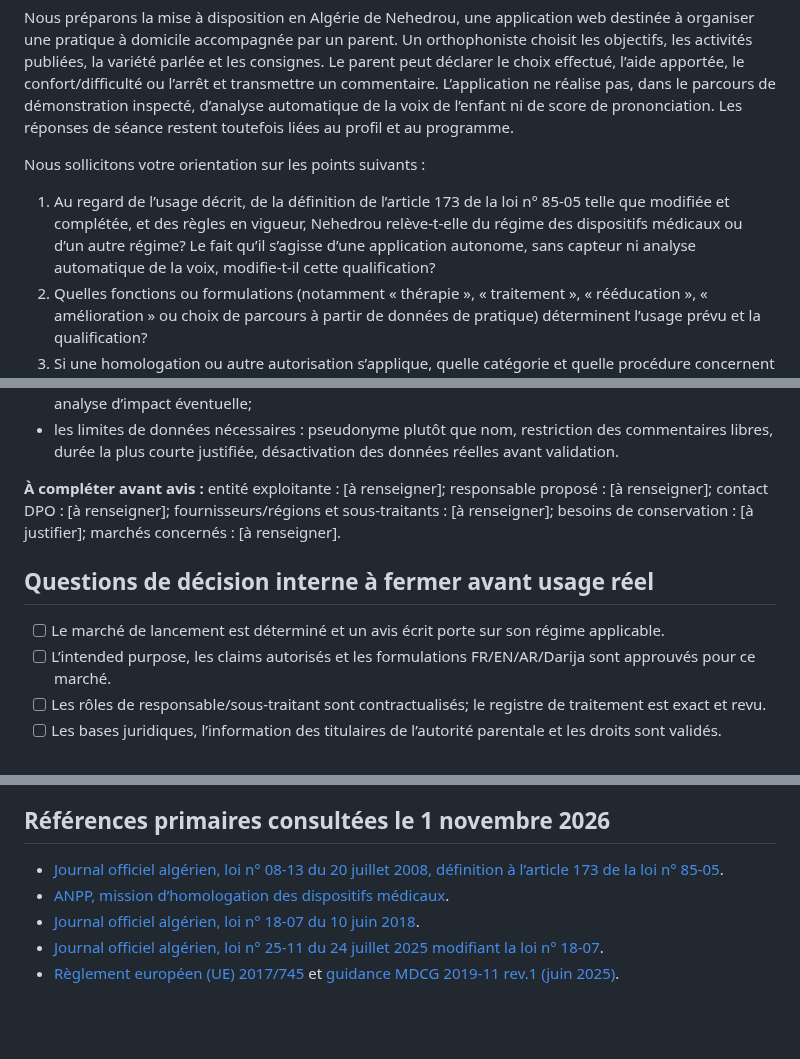
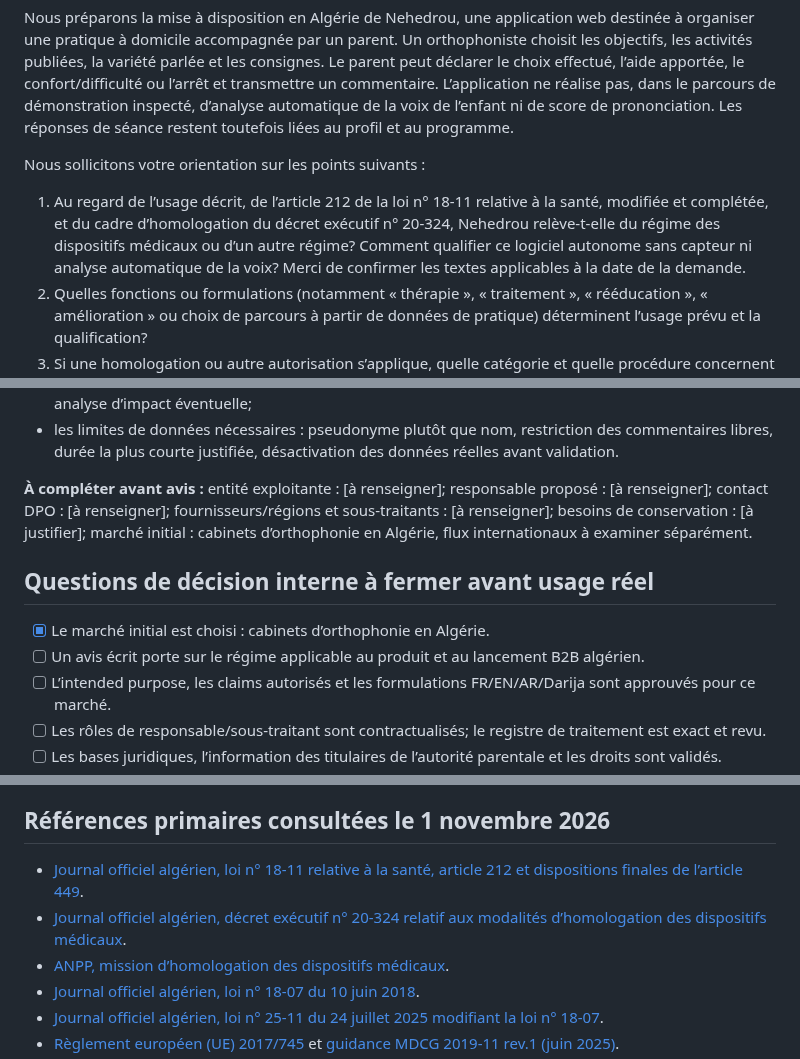
Before and after one commit to Midotech31/nehedrou, a Markdown page: docs/QUESTIONNAIRE_QUALIFICATION_REGLEMENTAIRE_ET_DONNEES_20261101.md, 3 parts joined by grey strips. Drawn GitHub-style; blank space fills up the shorter version.

Commit message:
Record Algeria B2B launch scope and correct qualification references

```diff
--- a/docs/QUESTIONNAIRE_QUALIFICATION_REGLEMENTAIRE_ET_DONNEES_20261101.md
+++ b/docs/QUESTIONNAIRE_QUALIFICATION_REGLEMENTAIRE_ET_DONNEES_20261101.md
@@ -35,7 +37,7 @@ Nous préparons la mise à disposition en Algérie de Nehedrou, une application
 
 Nous sollicitons votre orientation sur les points suivants :
 
-1. Au regard de l’usage décrit, de la définition de l’article 173 de la loi n° 85-05 telle que modifiée et complétée, et des règles en vigueur, Nehedrou relève-t-elle du régime des dispositifs médicaux ou d’un autre régime? Le fait qu’il s’agisse d’une application autonome, sans capteur ni analyse automatique de la voix, modifie-t-il cette qualification?
+1. Au regard de l’usage décrit, de l’article 212 de la loi n° 18-11 relative à la santé, modifiée et complétée, et du cadre d’homologation du décret exécutif n° 20-324, Nehedrou relève-t-elle du régime des dispositifs médicaux ou d’un autre régime? Comment qualifier ce logiciel autonome sans capteur ni analyse automatique de la voix? Merci de confirmer les textes applicables à la date de la demande.
 2. Quelles fonctions ou formulations (notamment « thérapie », « traitement », « rééducation », « amélioration » ou choix de parcours à partir de données de pratique) déterminent l’usage prévu et la qualification?
 3. Si une homologation ou autre autorisation s’applique, quelle catégorie et quelle procédure concernent un logiciel de ce type? Qui peut légalement en être fabricant, exploitant ou demandeur en Algérie?
 4. Quelles pièces sont attendues concernant sécurité, performance, évaluation clinique, gestion des risques, cycle logiciel, cybersécurité, surveillance après mise sur le marché et gestion des incidents?
@@ -61,11 +63,12 @@ Nous demandons un avis écrit portant sur :
 - les contrats de sous-traitance, durées, effacement et propagation aux sauvegardes, export/accès/rectification/opposition, contrôle des comptes, journalisation, notification de violation et analyse d’impact éventuelle;
 - les limites de données nécessaires : pseudonyme plutôt que nom, restriction des commentaires libres, durée la plus courte justifiée, désactivation des données réelles avant validation.
 
-**À compléter avant avis :** entité exploitante : [à renseigner]; responsable proposé : [à renseigner]; contact DPO : [à renseigner]; fournisseurs/régions et sous-traitants : [à renseigner]; besoins de conservation : [à justifier]; marchés concernés : [à renseigner].
+**À compléter avant avis :** entité exploitante : [à renseigner]; responsable proposé : [à renseigner]; contact DPO : [à renseigner]; fournisseurs/régions et sous-traitants : [à renseigner]; besoins de conservation : [à justifier]; marché initial : cabinets d’orthophonie en Algérie, flux internationaux à examiner séparément.
 
 ## Questions de décision interne à fermer avant usage réel
 
-- [ ] Le marché de lancement est déterminé et un avis écrit porte sur son régime applicable.
+- [x] Le marché initial est choisi : cabinets d’orthophonie en Algérie.
+- [ ] Un avis écrit porte sur le régime applicable au produit et au lancement B2B algérien.
 - [ ] L’intended purpose, les claims autorisés et les formulations FR/EN/AR/Darija sont approuvés pour ce marché.
 - [ ] Les rôles de responsable/sous-traitant sont contractualisés; le registre de traitement est exact et revu.
 - [ ] Les bases juridiques, l’information des titulaires de l’autorité parentale et les droits sont validés.
@@ -76,7 +79,8 @@ Nous demandons un avis écrit portant sur :
 
 ## Références primaires consultées le 1 novembre 2026
 
-- [Journal officiel algérien, loi n° 08-13 du 20 juillet 2008, définition à l’article 173 de la loi n° 85-05](https://www.joradp.dz/FTP/jo-francais/2008/F2008044.PDF).
+- [Journal officiel algérien, loi n° 18-11 relative à la santé, article 212 et dispositions finales de l’article 449](https://www.joradp.dz/FTP/jo-francais/2018/F2018046.pdf).
+- [Journal officiel algérien, décret exécutif n° 20-324 relatif aux modalités d’homologation des dispositifs médicaux](https://www.joradp.dz/FTP/jo-francais/2020/F2020069.pdf).
 - [ANPP, mission d’homologation des dispositifs médicaux](https://anpp.dz/fr/).
 - [Journal officiel algérien, loi n° 18-07 du 10 juin 2018](https://www.joradp.dz/FTP/JO-FRANCAIS/2018/F2018034.pdf).
 - [Journal officiel algérien, loi n° 25-11 du 24 juillet 2025 modifiant la loi n° 18-07](https://www.joradp.dz/FTP/jo-francais/2025/F2025048.pdf).
```
Also changed, not shown: other parts of docs/QUESTIONNAIRE_QUALIFICATION_REGLEMENTAIRE_ET_DONNEES_20261101.md (+3 -1 lines), docs/COMMERCIALISATION_PROGRESS_20261101.md (+4 -4 lines), docs/OBLIGATIONS_MARCHES_PILOTES_20261101.md (+3 -1 lines).
